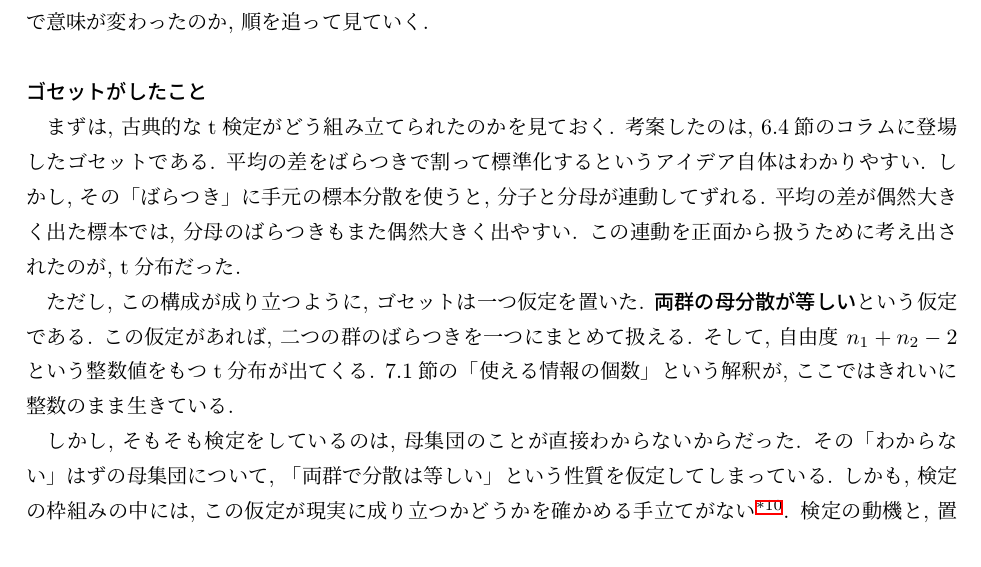
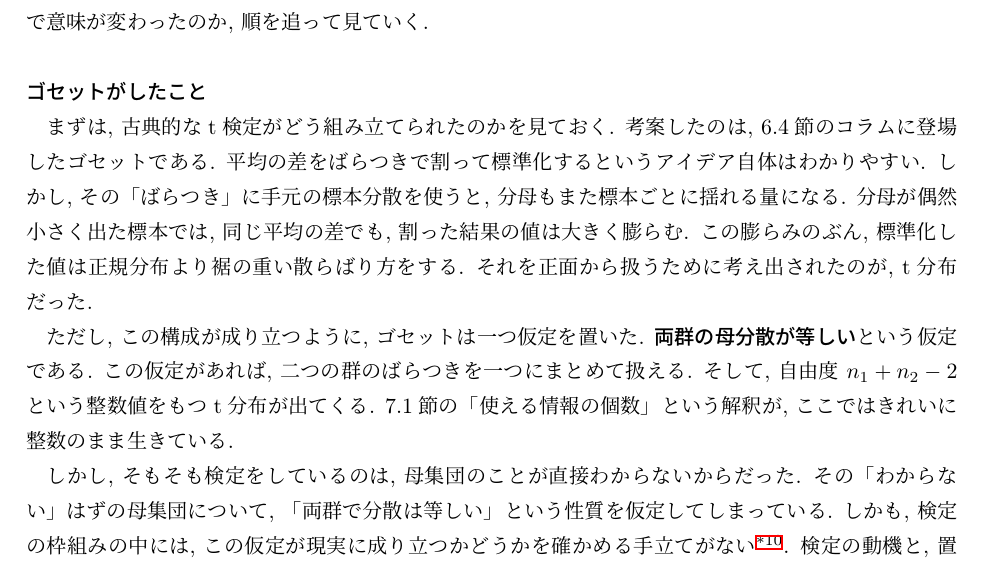
Before and after one commit to lioskM/textbook_statistics, a LaTeX document (chapters/main.tex, which reads chapters/statistical_test_precise.tex): part of page 54 of 90, cut so that both start at the same text. Compiled offline with pLaTeX and dvipdfmx.

Commit message:
第7章: t分布の裾の説明を修正

```diff
--- a/chapters/statistical_test_precise.tex
+++ b/chapters/statistical_test_precise.tex
@@ -328,9 +328,10 @@
     まずは, 古典的なt検定がどう組み立てられたのかを見ておく.
     考案したのは, 6.4節のコラムに登場したゴセットである.
     平均の差をばらつきで割って標準化するというアイデア自体はわかりやすい.
-    しかし, その「ばらつき」に手元の標本分散を使うと, 分子と分母が連動してずれる.
-    平均の差が偶然大きく出た標本では, 分母のばらつきもまた偶然大きく出やすい.
-    この連動を正面から扱うために考え出されたのが, t分布だった.
+    しかし, その「ばらつき」に手元の標本分散を使うと, 分母もまた標本ごとに揺れる量になる.
+    分母が偶然小さく出た標本では, 同じ平均の差でも, 割った結果の値は大きく膨らむ.
+    この膨らみのぶん, 標準化した値は正規分布より裾の重い散らばり方をする.
+    それを正面から扱うために考え出されたのが, t分布だった.
 
     ただし, この構成が成り立つように, ゴセットは一つ仮定を置いた.
     \textbf{両群の母分散が等しい}という仮定である.
```
